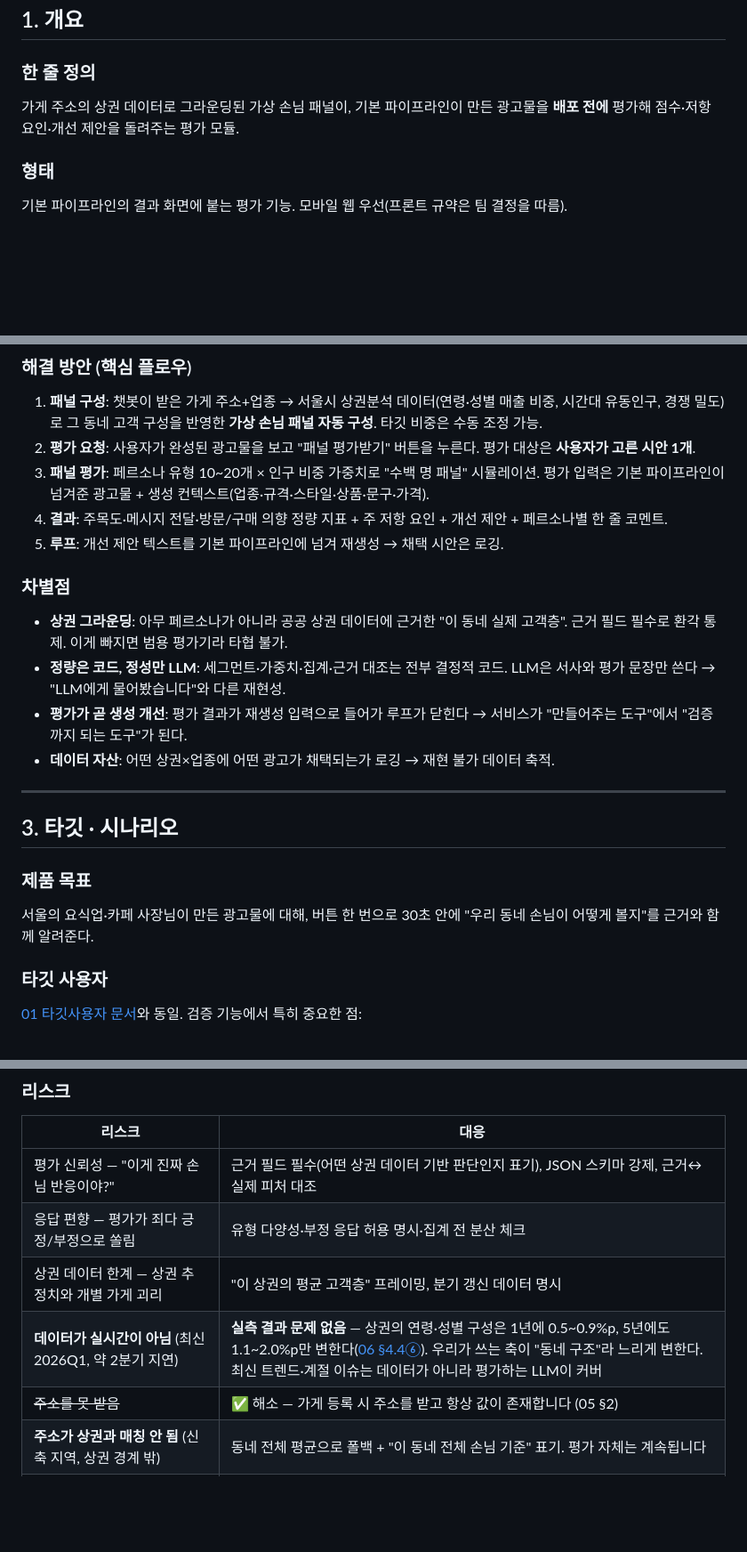
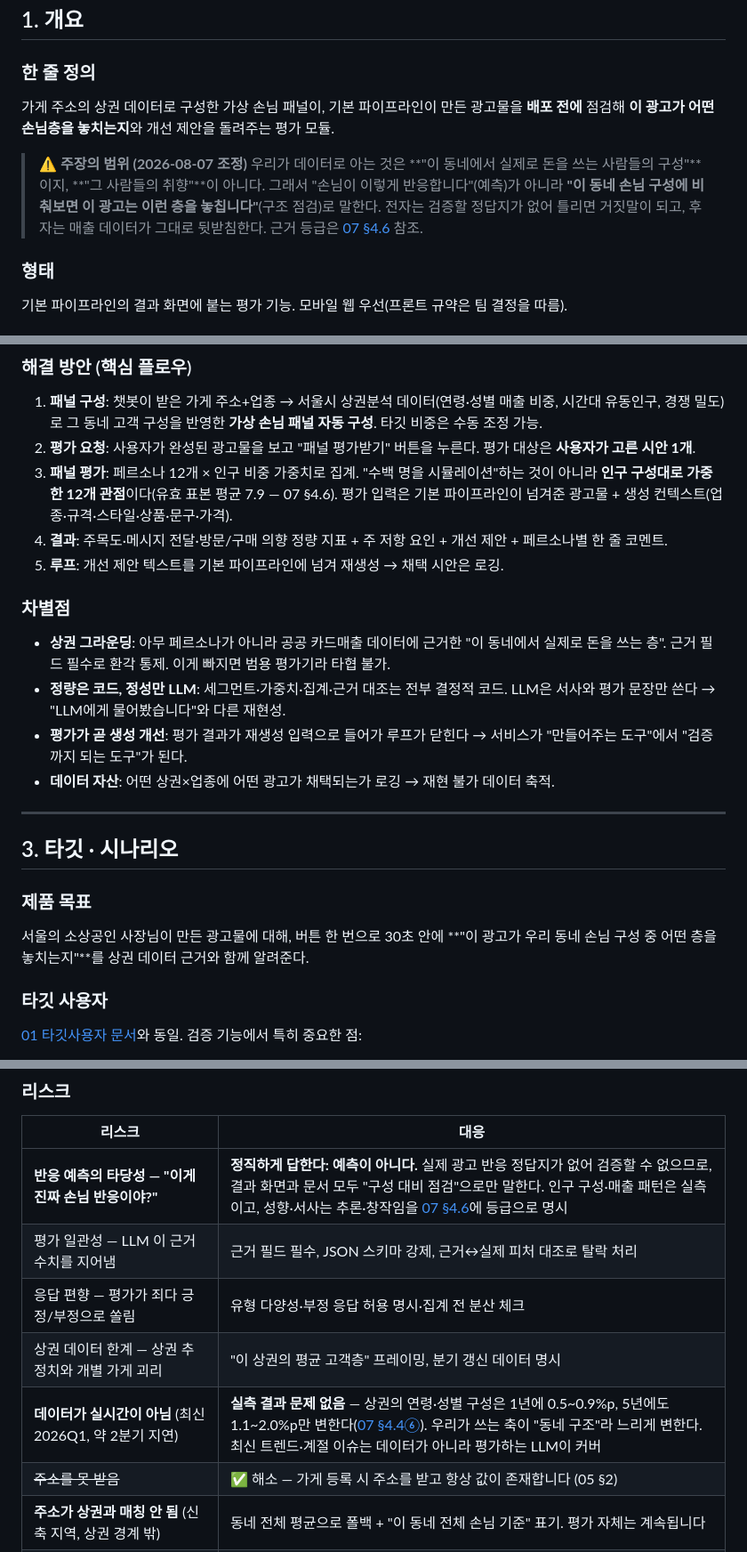
Before and after one commit to Codeit-AI10-Part4-Team4/codeit-ai10-team4-advanced-project, a Markdown page: docs/06_AI손님패널_기획.md, 3 parts joined by grey strips. Shown at 89% size. Rendered like a GitHub page; blank space fills up the shorter version.

```diff
--- a/docs/06_AI손님패널_기획.md
+++ b/docs/06_AI손님패널_기획.md
@@ -35,7 +35,13 @@
 ## 1. 개요
 
 ### 한 줄 정의
-가게 주소의 상권 데이터로 그라운딩된 가상 손님 패널이, 기본 파이프라인이 만든 광고물을 **배포 전에** 평가해 점수·저항 요인·개선 제안을 돌려주는 평가 모듈.
+가게 주소의 상권 데이터로 구성한 가상 손님 패널이, 기본 파이프라인이 만든 광고물을 **배포 전에** 점검해 **이 광고가 어떤 손님층을 놓치는지**와 개선 제안을 돌려주는 평가 모듈.
+
+> ⚠️ **주장의 범위 (2026-08-07 조정)**
+> 우리가 데이터로 아는 것은 **"이 동네에서 실제로 돈을 쓰는 사람들의 구성"**이지, **"그 사람들의 취향"**이 아니다.
+> 그래서 "손님이 이렇게 반응합니다"(예측)가 아니라 **"이 동네 손님 구성에 비춰보면 이 광고는 이런 층을 놓칩니다"**(구조 점검)로 말한다.
+> 전자는 검증할 정답지가 없어 틀리면 거짓말이 되고, 후자는 매출 데이터가 그대로 뒷받침한다.
+> 근거 등급은 [07 §4.6](07_기술계획서_품질검증.md) 참조.
 
 ### 형태
 기본 파이프라인의 결과 화면에 붙는 평가 기능. 모바일 웹 우선(프론트 규약은 팀 결정을 따름).
@@ -58,12 +64,12 @@
 ### 해결 방안 (핵심 플로우)
 1. **패널 구성**: 챗봇이 받은 가게 주소+업종 → 서울시 상권분석 데이터(연령·성별 매출 비중, 시간대 유동인구, 경쟁 밀도)로 그 동네 고객 구성을 반영한 **가상 손님 패널 자동 구성**. 타깃 비중은 수동 조정 가능.
 2. **평가 요청**: 사용자가 완성된 광고물을 보고 "패널 평가받기" 버튼을 누른다. 평가 대상은 **사용자가 고른 시안 1개**.
-3. **패널 평가**: 페르소나 유형 10~20개 × 인구 비중 가중치로 "수백 명 패널" 시뮬레이션. 평가 입력은 기본 파이프라인이 넘겨준 광고물 + 생성 컨텍스트(업종·규격·스타일·상품·문구·가격).
+3. **패널 평가**: 페르소나 12개 × 인구 비중 가중치로 집계. "수백 명을 시뮬레이션"하는 것이 아니라 **인구 구성대로 가중한 12개 관점**이다(유효 표본 평균 7.9 — 07 §4.6). 평가 입력은 기본 파이프라인이 넘겨준 광고물 + 생성 컨텍스트(업종·규격·스타일·상품·문구·가격).
 4. **결과**: 주목도·메시지 전달·방문/구매 의향 정량 지표 + 주 저항 요인 + 개선 제안 + 페르소나별 한 줄 코멘트.
 5. **루프**: 개선 제안 텍스트를 기본 파이프라인에 넘겨 재생성 → 채택 시안은 로깅.
 
 ### 차별점
-- **상권 그라운딩**: 아무 페르소나가 아니라 공공 상권 데이터에 근거한 "이 동네 실제 고객층". 근거 필드 필수로 환각 통제. 이게 빠지면 범용 평가기라 타협 불가.
+- **상권 그라운딩**: 아무 페르소나가 아니라 공공 카드매출 데이터에 근거한 "이 동네에서 실제로 돈을 쓰는 층". 근거 필드 필수로 환각 통제. 이게 빠지면 범용 평가기라 타협 불가.
 - **정량은 코드, 정성만 LLM**: 세그먼트·가중치·집계·근거 대조는 전부 결정적 코드. LLM은 서사와 평가 문장만 쓴다 → "LLM에게 물어봤습니다"와 다른 재현성.
 - **평가가 곧 생성 개선**: 평가 결과가 재생성 입력으로 들어가 루프가 닫힌다 → 서비스가 "만들어주는 도구"에서 "검증까지 되는 도구"가 된다.
 - **데이터 자산**: 어떤 상권×업종에 어떤 광고가 채택되는가 로깅 → 재현 불가 데이터 축적.
@@ -73,7 +79,7 @@
 ## 3. 타깃 · 시나리오
 
 ### 제품 목표
-서울의 요식업·카페 사장님이 만든 광고물에 대해, 버튼 한 번으로 30초 안에 "우리 동네 손님이 어떻게 볼지"를 근거와 함께 알려준다.
+서울의 소상공인 사장님이 만든 광고물에 대해, 버튼 한 번으로 30초 안에 **"이 광고가 우리 동네 손님 구성 중 어떤 층을 놓치는지"**를 상권 데이터 근거와 함께 알려준다.
 
 ### 타깃 사용자
 [01 타깃사용자 문서](01_타깃사용자_및_기능정의.md)와 동일. 검증 기능에서 특히 중요한 점:
@@ -101,10 +107,11 @@
 ### 리스크
 | 리스크 | 대응 |
 |---|---|
-| 평가 신뢰성 — "이게 진짜 손님 반응이야?" | 근거 필드 필수(어떤 상권 데이터 기반 판단인지 표기), JSON 스키마 강제, 근거↔실제 피처 대조 |
+| **반응 예측의 타당성 — "이게 진짜 손님 반응이야?"** | **정직하게 답한다: 예측이 아니다.** 실제 광고 반응 정답지가 없어 검증할 수 없으므로, 결과 화면과 문서 모두 "구성 대비 점검"으로만 말한다. 인구 구성·매출 패턴은 실측이고, 성향·서사는 추론·창작임을 [07 §4.6](07_기술계획서_품질검증.md)에 등급으로 명시 |
+| 평가 일관성 — LLM 이 근거 수치를 지어냄 | 근거 필드 필수, JSON 스키마 강제, 근거↔실제 피처 대조로 탈락 처리 |
 | 응답 편향 — 평가가 죄다 긍정/부정으로 쏠림 | 유형 다양성·부정 응답 허용 명시·집계 전 분산 체크 |
 | 상권 데이터 한계 — 상권 추정치와 개별 가게 괴리 | "이 상권의 평균 고객층" 프레이밍, 분기 갱신 데이터 명시 |
-| **데이터가 실시간이 아님** (최신 2026Q1, 약 2분기 지연) | **실측 결과 문제 없음** — 상권의 연령·성별 구성은 1년에 0.5~0.9%p, 5년에도 1.1~2.0%p만 변한다([06 §4.4⑥](07_기술계획서_품질검증.md)). 우리가 쓰는 축이 "동네 구조"라 느리게 변한다. 최신 트렌드·계절 이슈는 데이터가 아니라 평가하는 LLM이 커버 |
+| **데이터가 실시간이 아님** (최신 2026Q1, 약 2분기 지연) | **실측 결과 문제 없음** — 상권의 연령·성별 구성은 1년에 0.5~0.9%p, 5년에도 1.1~2.0%p만 변한다([07 §4.4⑥](07_기술계획서_품질검증.md)). 우리가 쓰는 축이 "동네 구조"라 느리게 변한다. 최신 트렌드·계절 이슈는 데이터가 아니라 평가하는 LLM이 커버 |
 | ~~주소를 못 받음~~ | ✅ 해소 — 가게 등록 시 주소를 받고 항상 값이 존재합니다 (05 §2) |
 | **주소가 상권과 매칭 안 됨** (신축 지역, 상권 경계 밖) | 동네 전체 평균으로 폴백 + "이 동네 전체 손님 기준" 표기. 평가 자체는 계속됩니다 |
 | **업종 데이터가 그 상권에 없음** (예: 부동산중개는 상권의 1%에만 있음) | 업종 축을 빼고 상권 전체 매출 비중으로 폴백 ([07 §4.5](07_기술계획서_품질검증.md)). 정밀도만 떨어지고 그라운딩은 유지 |
```
Also changed, not shown: other parts of docs/06_AI손님패널_기획.md (+4 -4 lines), docs/07_기술계획서_품질검증.md (+25 -0 lines).
